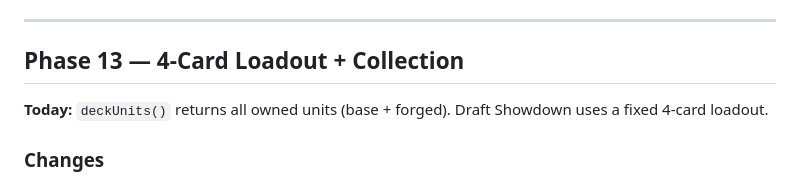
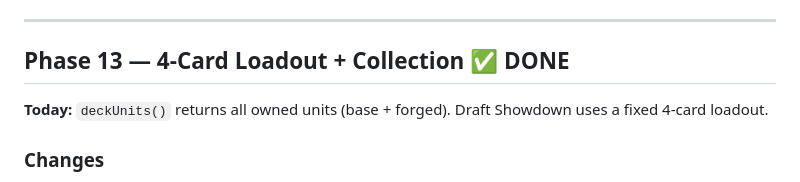
Before and after one commit to tassiost/promptshowdown, a Markdown page: PLAN.md, the part around the change. GitHub-like rendering.

Commit message:
docs: mark Phase 13 as done
Generated with [Devin](https://devin.ai)

Co-Authored-By: Devin <158243242+devin-ai-integration[bot]@users.noreply.github.com>

```diff
--- a/PLAN.md
+++ b/PLAN.md
@@ -1188,7 +1188,7 @@ async function forgeWithAd(prompt) {
 
 ---
 
-## Phase 13 — 4-Card Loadout + Collection
+## Phase 13 — 4-Card Loadout + Collection ✅ DONE
 
 **Today:** `deckUnits()` returns all owned units (base + forged). Draft Showdown uses a fixed 4-card loadout.
 
```
